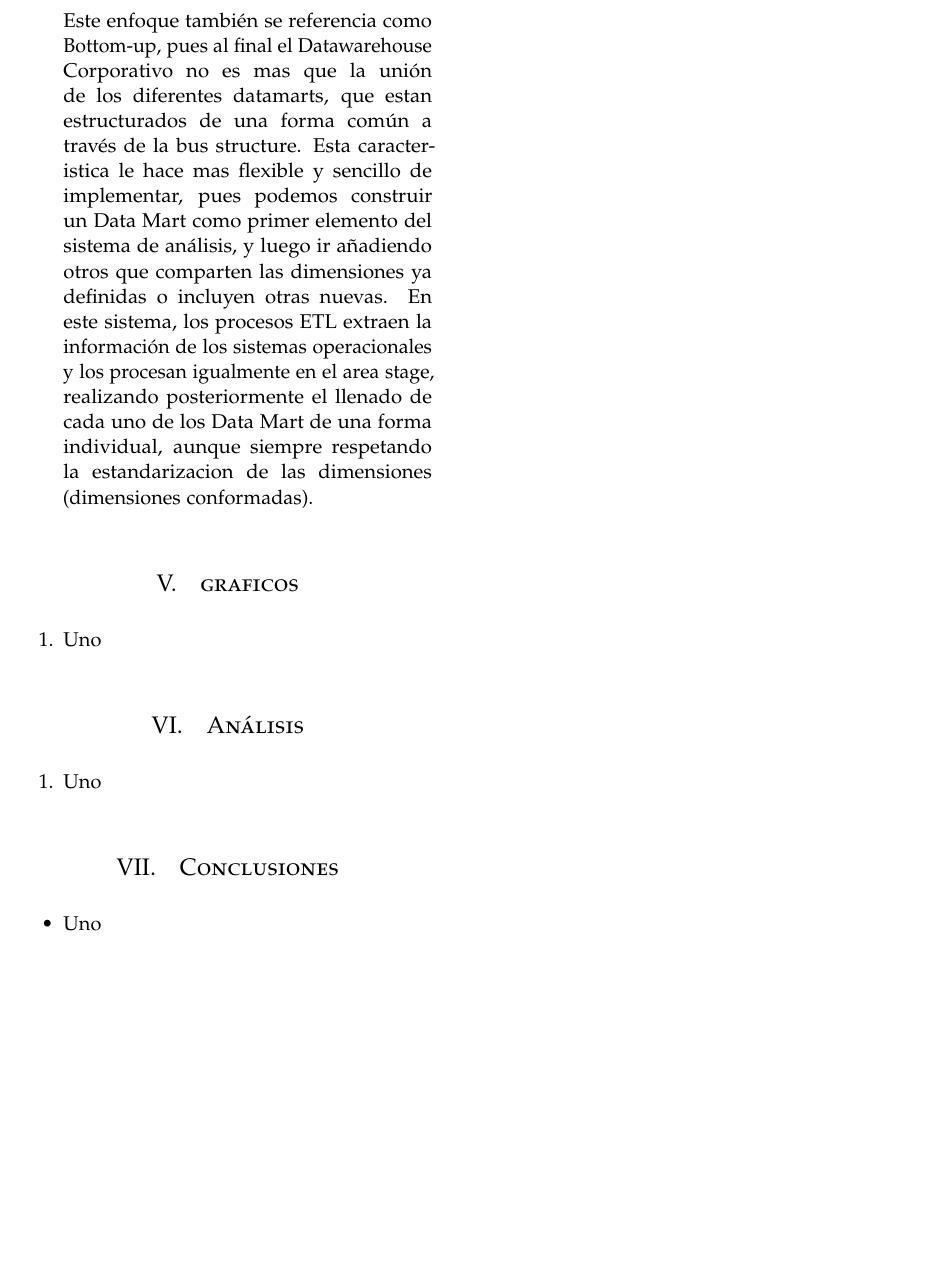
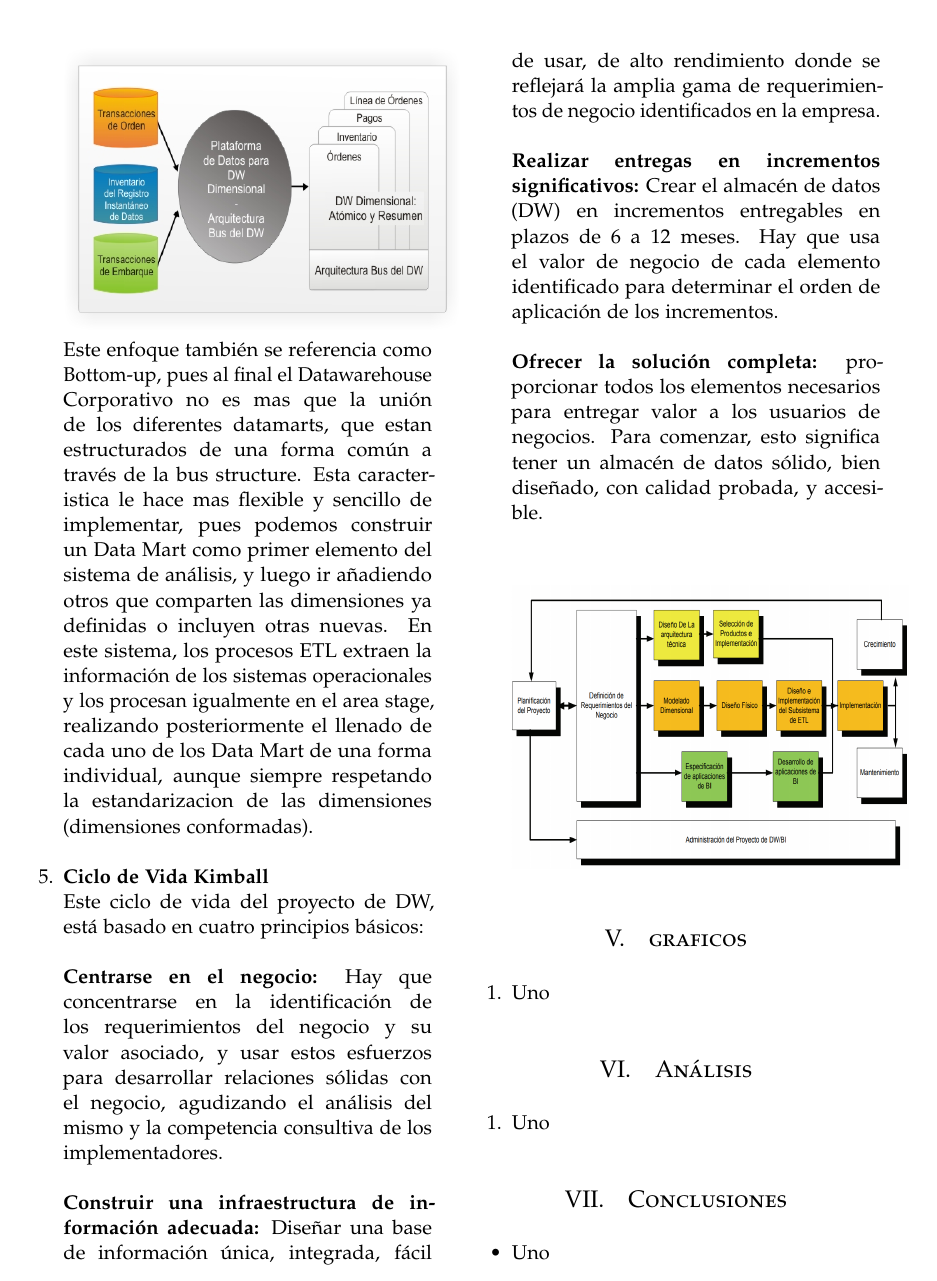
Before and after one commit to Andre-Reinoso/Inmon-vs-Kimball, a LaTeX paper (articulo.tex): part of page 4 of 4 before the commit and part of page 4 of 5 after it, cut at the place of the change, the shorter picture padded with empty space. Compiled offline with pdfLaTeX.

Commit message:
Ciclo de vida Kimball

```diff
--- a/articulo.tex
+++ b/articulo.tex
@@ -177,6 +177,16 @@ Los diferentes Data Marts estan conectados entre si por la llamada bus structure
 \includegraphics[width=7cm, height=5cm]{Imagenes/enfoque-kimball}
 \\
    Este enfoque también se referencia como Bottom-up, pues al final el Datawarehouse Corporativo no es mas que la unión de los diferentes datamarts, que estan estructurados de una forma común a través de la bus structure. Esta caracteristica le hace mas flexible y sencillo de implementar, pues podemos construir un Data Mart como primer elemento del sistema de análisis, y luego ir añadiendo otros que comparten las dimensiones ya definidas o incluyen otras nuevas. En este sistema, los procesos ETL extraen la información de los sistemas operacionales y los procesan igualmente en el area stage, realizando posteriormente el llenado de cada uno de los Data Mart de una forma individual, aunque siempre respetando la estandarizacion de las dimensiones (dimensiones conformadas).
+
+ \item \textbf{Ciclo de Vida Kimball}\\
+Este ciclo de vida del proyecto de DW, está basado en cuatro principios básicos:\\ \\
+\textbf{Centrarse en el negocio:} Hay que concentrarse en la identificación de los requerimientos del negocio y su valor asociado, y usar estos esfuerzos para desarrollar relaciones sólidas con el negocio, agudizando el análisis del mismo y la competencia consultiva de los implementadores. \\ \\
+\textbf{Construir una infraestructura de información adecuada:} Diseñar una base de información única, integrada, fácil de usar, de alto rendimiento donde se reflejará la amplia gama de requerimientos de negocio identificados en la empresa. \\ \\
+\textbf{Realizar entregas en incrementos significativos:} Crear el almacén de datos (DW) en incrementos entregables en plazos de 6 a 12 meses. Hay que usa el valor de negocio de cada elemento identificado para determinar el orden de aplicación de los incrementos.\\ \\
+\textbf{Ofrecer la solución completa:} proporcionar todos los elementos necesarios para entregar valor a los usuarios de negocios. Para comenzar, esto significa tener un almacén de datos sólido, bien diseñado, con calidad probada, y accesible. \\ \\
+
+\includegraphics[width=7cm, height=5cm]{Imagenes/ciclodevidakimball}
+
 \end{enumerate}
 
 
```
Also changed, not shown: Imagenes/ciclodevidakimball.png (added), articulo.pdf, 1 other file.
